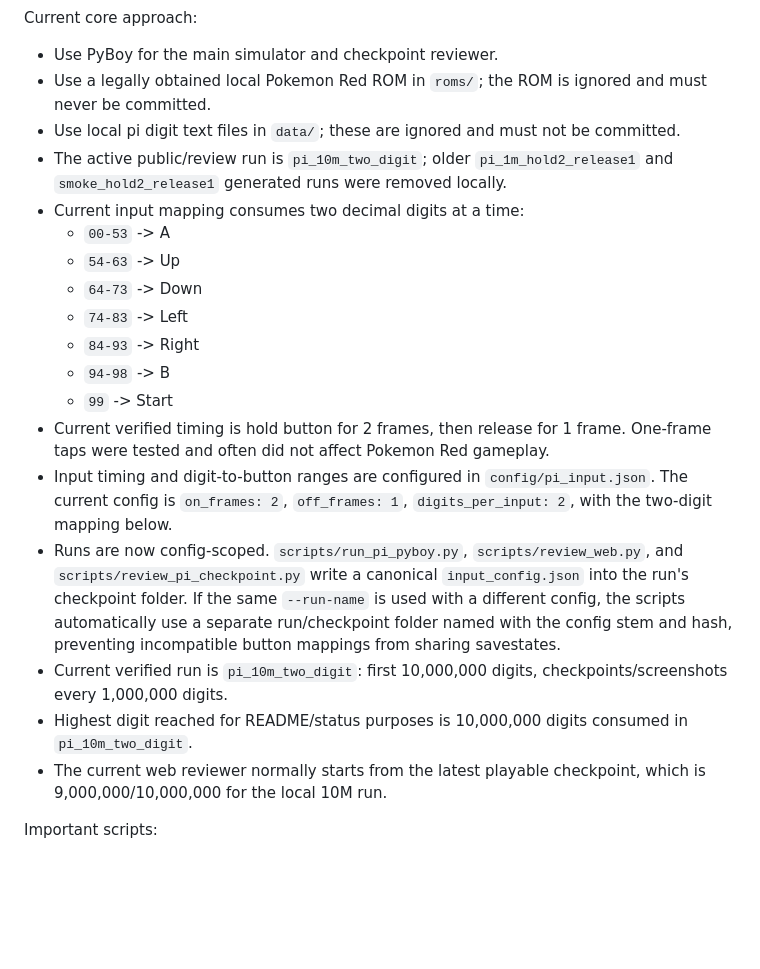
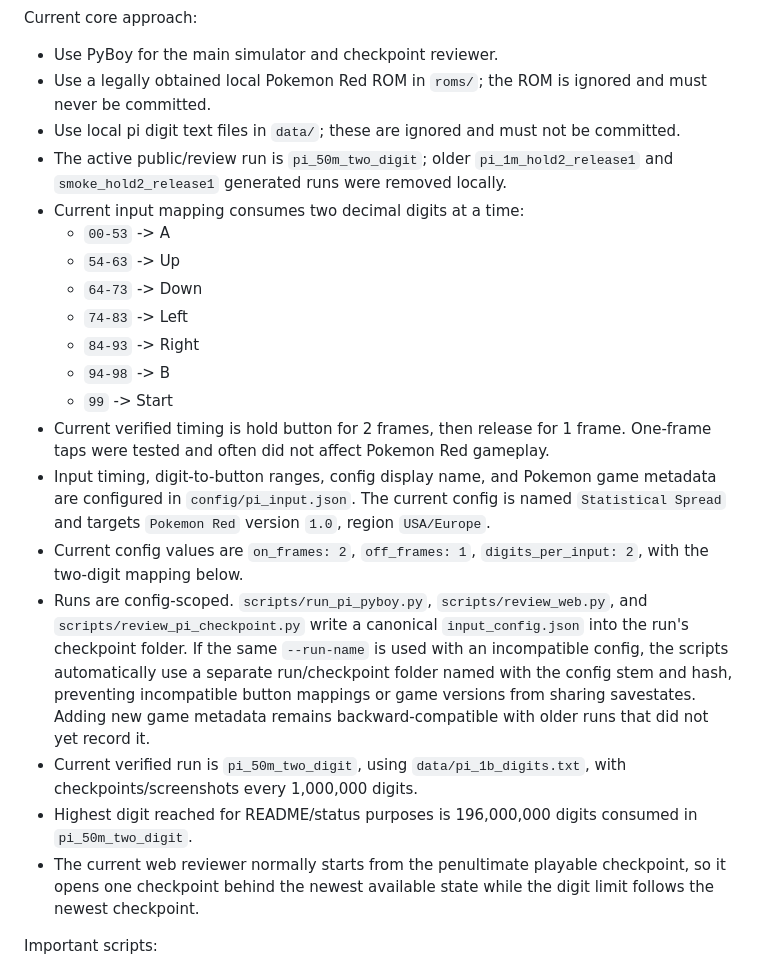
Before and after one commit to charliekempf/piPokemonRed, a Markdown page: AGENTS.md, the part around one of its changes. Drawn GitHub-style; blank space fills up the shorter version.

```diff
--- a/AGENTS.md
+++ b/AGENTS.md
@@ -9,7 +9,7 @@ Current core approach:
 - Use PyBoy for the main simulator and checkpoint reviewer.
 - Use a legally obtained local Pokemon Red ROM in `roms/`; the ROM is ignored and must never be committed.
 - Use local pi digit text files in `data/`; these are ignored and must not be committed.
-- The active public/review run is `pi_10m_two_digit`; older `pi_1m_hold2_release1` and `smoke_hold2_release1` generated runs were removed locally.
+- The active public/review run is `pi_50m_two_digit`; older `pi_1m_hold2_release1` and `smoke_hold2_release1` generated runs were removed locally.
 - Current input mapping consumes two decimal digits at a time:
   - `00-53` -> A
   - `54-63` -> Up
@@ -19,11 +19,12 @@ Current core approach:
   - `94-98` -> B
   - `99` -> Start
 - Current verified timing is hold button for 2 frames, then release for 1 frame. One-frame taps were tested and often did not affect Pokemon Red gameplay.
-- Input timing and digit-to-button ranges are configured in `config/pi_input.json`. The current config is `on_frames: 2`, `off_frames: 1`, `digits_per_input: 2`, with the two-digit mapping below.
-- Runs are now config-scoped. `scripts/run_pi_pyboy.py`, `scripts/review_web.py`, and `scripts/review_pi_checkpoint.py` write a canonical `input_config.json` into the run's checkpoint folder. If the same `--run-name` is used with a different config, the scripts automatically use a separate run/checkpoint folder named with the config stem and hash, preventing incompatible button mappings from sharing savestates.
-- Current verified run is `pi_10m_two_digit`: first 10,000,000 digits, checkpoints/screenshots every 1,000,000 digits.
-- Highest digit reached for README/status purposes is 10,000,000 digits consumed in `pi_10m_two_digit`.
-- The current web reviewer normally starts from the latest playable checkpoint, which is 9,000,000/10,000,000 for the local 10M run.
+- Input timing, digit-to-button ranges, config display name, and Pokemon game metadata are configured in `config/pi_input.json`. The current config is named `Statistical Spread` and targets `Pokemon Red` version `1.0`, region `USA/Europe`.
+- Current config values are `on_frames: 2`, `off_frames: 1`, `digits_per_input: 2`, with the two-digit mapping below.
+- Runs are config-scoped. `scripts/run_pi_pyboy.py`, `scripts/review_web.py`, and `scripts/review_pi_checkpoint.py` write a canonical `input_config.json` into the run's checkpoint folder. If the same `--run-name` is used with an incompatible config, the scripts automatically use a separate run/checkpoint folder named with the config stem and hash, preventing incompatible button mappings or game versions from sharing savestates. Adding new game metadata remains backward-compatible with older runs that did not yet record it.
+- Current verified run is `pi_50m_two_digit`, using `data/pi_1b_digits.txt`, with checkpoints/screenshots every 1,000,000 digits.
+- Highest digit reached for README/status purposes is 196,000,000 digits consumed in `pi_50m_two_digit`.
+- The current web reviewer normally starts from the penultimate playable checkpoint, so it opens one checkpoint behind the newest available state while the digit limit follows the newest checkpoint.
 
 Important scripts:
 
```
Also changed, not shown: other parts of AGENTS.md (+17 -6 lines).
